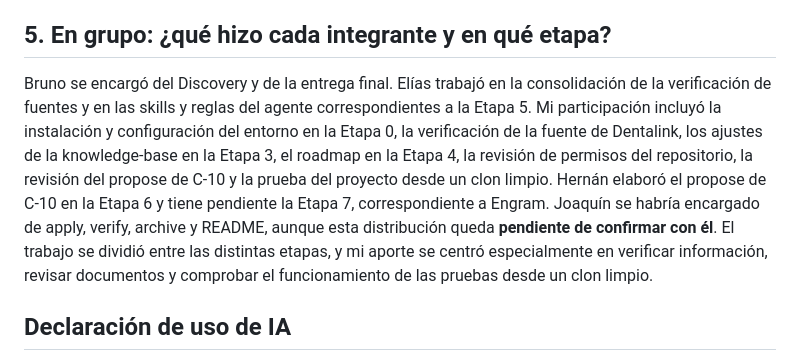
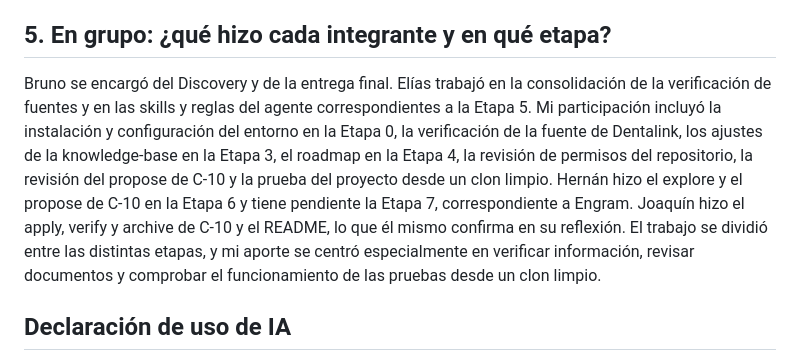
Before and after one commit to belcalvo93/turnosodontologia, a Markdown page: docs/reflexion/reflexion-belen.md, the part around the change. Drawn GitHub-style.

Commit message:
docs: reflexion de Belen, confirmar rol de Joaquin

```diff
--- a/docs/reflexion/reflexion-belen.md
+++ b/docs/reflexion/reflexion-belen.md
@@ -16,7 +16,7 @@ Considero que la **knowledge-base fue la parte que más valor aportó**, porque
 
 ## 5. En grupo: ¿qué hizo cada integrante y en qué etapa?
 
-Bruno se encargó del Discovery y de la entrega final. Elías trabajó en la consolidación de la verificación de fuentes y en las skills y reglas del agente correspondientes a la Etapa 5. Mi participación incluyó la instalación y configuración del entorno en la Etapa 0, la verificación de la fuente de Dentalink, los ajustes de la knowledge-base en la Etapa 3, el roadmap en la Etapa 4, la revisión de permisos del repositorio, la revisión del propose de C-10 y la prueba del proyecto desde un clon limpio. Hernán elaboró el propose de C-10 en la Etapa 6 y tiene pendiente la Etapa 7, correspondiente a Engram. Joaquín se habría encargado de apply, verify, archive y README, aunque esta distribución queda **pendiente de confirmar con él**. El trabajo se dividió entre las distintas etapas, y mi aporte se centró especialmente en verificar información, revisar documentos y comprobar el funcionamiento de las pruebas desde un clon limpio.
+Bruno se encargó del Discovery y de la entrega final. Elías trabajó en la consolidación de la verificación de fuentes y en las skills y reglas del agente correspondientes a la Etapa 5. Mi participación incluyó la instalación y configuración del entorno en la Etapa 0, la verificación de la fuente de Dentalink, los ajustes de la knowledge-base en la Etapa 3, el roadmap en la Etapa 4, la revisión de permisos del repositorio, la revisión del propose de C-10 y la prueba del proyecto desde un clon limpio. Hernán hizo el explore y el propose de C-10 en la Etapa 6 y tiene pendiente la Etapa 7, correspondiente a Engram. Joaquín hizo el apply, verify y archive de C-10 y el README, lo que él mismo confirma en su reflexión. El trabajo se dividió entre las distintas etapas, y mi aporte se centró especialmente en verificar información, revisar documentos y comprobar el funcionamiento de las pruebas desde un clon limpio.
 
 ## Declaración de uso de IA
 
```
